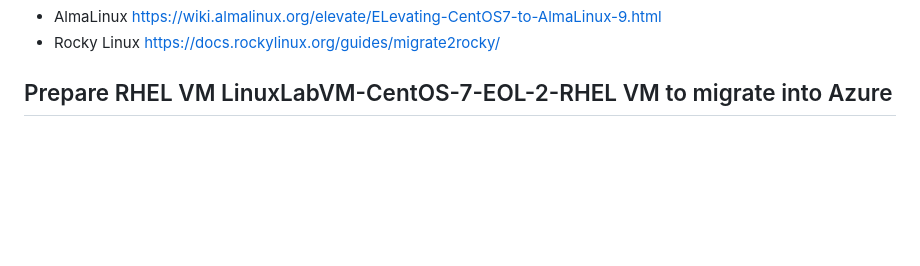
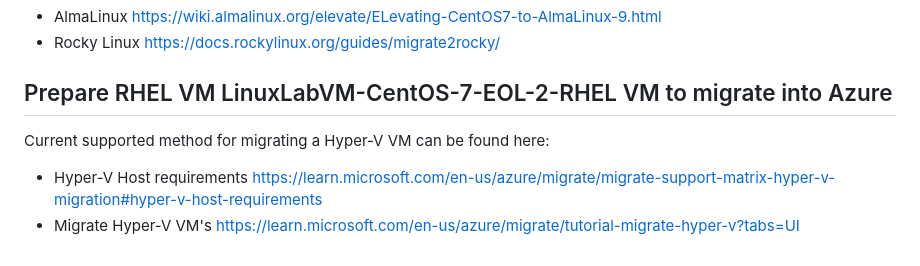
Before and after one commit to Azure/linux-on-azure-levelup, a Markdown page: Module 1 - Convert CentOS to RHEL/Module1 Lab instructions.md, the part around the change. Rendered like a GitHub page; blank space fills up the shorter version.

Commit message:
Mod 1 complete though needs some image formating

```diff
--- a/Module 1 - Convert CentOS to RHEL/Module1 Lab instructions.md
+++ b/Module 1 - Convert CentOS to RHEL/Module1 Lab instructions.md
@@ -238,3 +238,8 @@ Solution 4: `echo "export CONVERT2RHEL_OUTDATED_PACKAGE_CHECK_SKIP=1" >> ~/.bash
 + Rocky Linux https://docs.rockylinux.org/guides/migrate2rocky/
 
 ## Prepare RHEL VM LinuxLabVM-CentOS-7-EOL-2-RHEL VM to migrate into Azure
+
+Current supported method for migrating a Hyper-V VM can be found here:
+
++ Hyper-V Host requirements https://learn.microsoft.com/en-us/azure/migrate/migrate-support-matrix-hyper-v-migration#hyper-v-host-requirements
++ Migrate Hyper-V VM's https://learn.microsoft.com/en-us/azure/migrate/tutorial-migrate-hyper-v?tabs=UI
```
